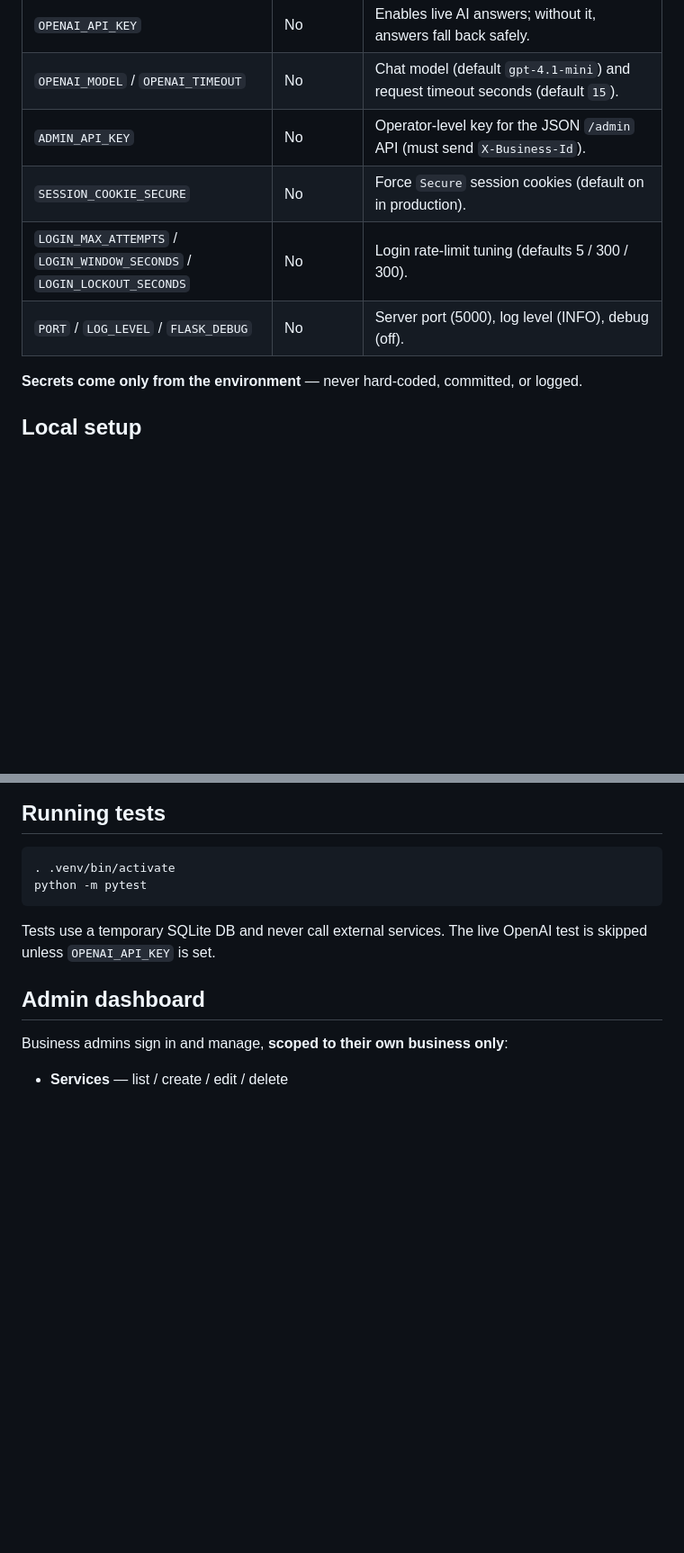
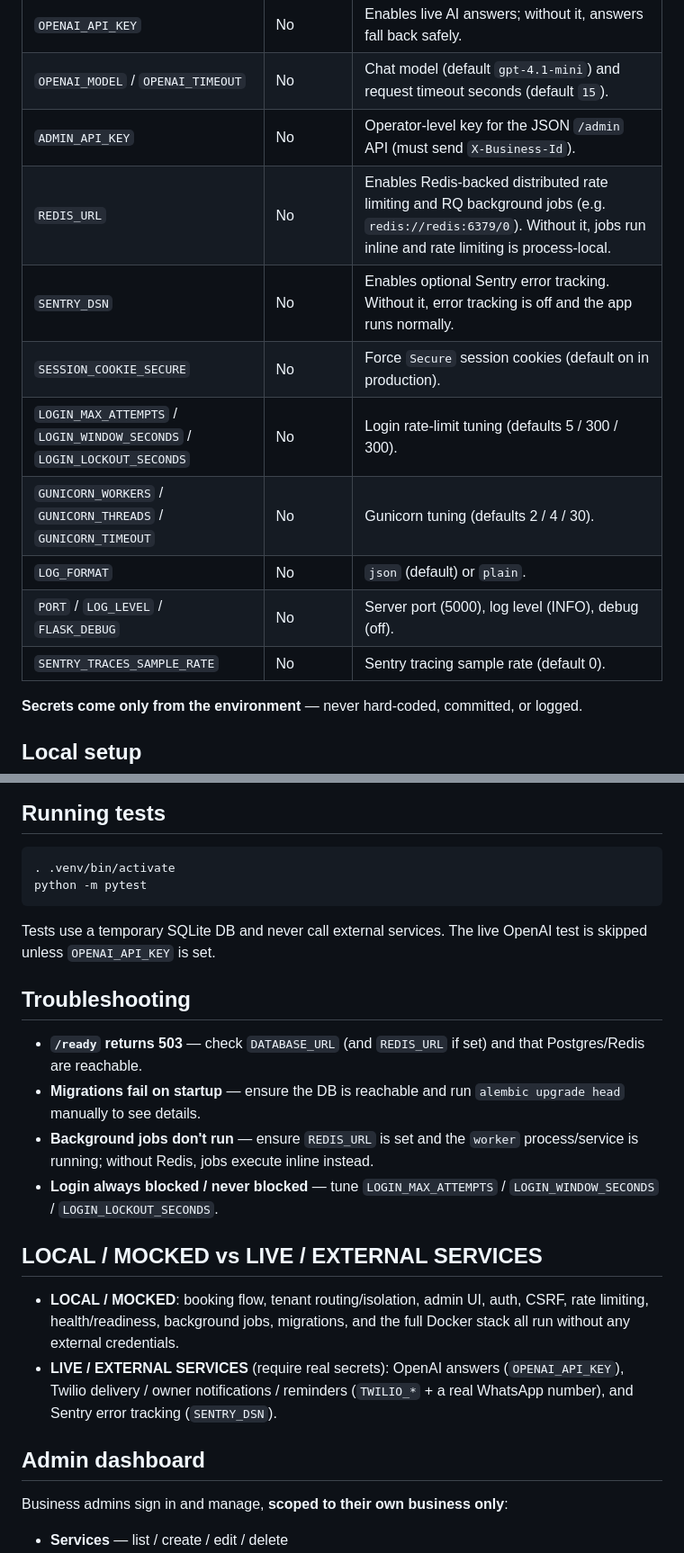
Before and after one commit to lesleysacks/a.i-receptionist, a Markdown page: README.md, 2 parts joined by grey strips. Shown at 90% size. GitHub-like rendering; blank space fills up the shorter version.

```diff
--- a/README.md
+++ b/README.md
@@ -66,9 +66,14 @@ alembic revision --autogenerate -m "describe change"   # create a new migration
 | `OPENAI_API_KEY` | No | Enables live AI answers; without it, answers fall back safely. |
 | `OPENAI_MODEL` / `OPENAI_TIMEOUT` | No | Chat model (default `gpt-4.1-mini`) and request timeout seconds (default `15`). |
 | `ADMIN_API_KEY` | No | Operator-level key for the JSON `/admin` API (must send `X-Business-Id`). |
+| `REDIS_URL` | No | Enables Redis-backed distributed rate limiting and RQ background jobs (e.g. `redis://redis:6379/0`). Without it, jobs run inline and rate limiting is process-local. |
+| `SENTRY_DSN` | No | Enables optional Sentry error tracking. Without it, error tracking is off and the app runs normally. |
 | `SESSION_COOKIE_SECURE` | No | Force `Secure` session cookies (default on in production). |
 | `LOGIN_MAX_ATTEMPTS` / `LOGIN_WINDOW_SECONDS` / `LOGIN_LOCKOUT_SECONDS` | No | Login rate-limit tuning (defaults 5 / 300 / 300). |
+| `GUNICORN_WORKERS` / `GUNICORN_THREADS` / `GUNICORN_TIMEOUT` | No | Gunicorn tuning (defaults 2 / 4 / 30). |
+| `LOG_FORMAT` | No | `json` (default) or `plain`. |
 | `PORT` / `LOG_LEVEL` / `FLASK_DEBUG` | No | Server port (5000), log level (INFO), debug (off). |
+| `SENTRY_TRACES_SAMPLE_RATE` | No | Sentry tracing sample rate (default 0). |
 
 **Secrets come only from the environment** — never hard-coded, committed, or logged.
 
@@ -115,6 +182,26 @@ python -m pytest
 
 Tests use a temporary SQLite DB and never call external services. The live
 OpenAI test is skipped unless `OPENAI_API_KEY` is set.
+
+## Troubleshooting
+
+- **`/ready` returns 503** — check `DATABASE_URL` (and `REDIS_URL` if set) and that
+  Postgres/Redis are reachable.
+- **Migrations fail on startup** — ensure the DB is reachable and run
+  `alembic upgrade head` manually to see details.
+- **Background jobs don't run** — ensure `REDIS_URL` is set and the `worker`
+  process/service is running; without Redis, jobs execute inline instead.
+- **Login always blocked / never blocked** — tune `LOGIN_MAX_ATTEMPTS` /
+  `LOGIN_WINDOW_SECONDS` / `LOGIN_LOCKOUT_SECONDS`.
+
+## LOCAL / MOCKED vs LIVE / EXTERNAL SERVICES
+
+- **LOCAL / MOCKED**: booking flow, tenant routing/isolation, admin UI, auth,
+  CSRF, rate limiting, health/readiness, background jobs, migrations, and the
+  full Docker stack all run without any external credentials.
+- **LIVE / EXTERNAL SERVICES** (require real secrets): OpenAI answers
+  (`OPENAI_API_KEY`), Twilio delivery / owner notifications / reminders
+  (`TWILIO_*` + a real WhatsApp number), and Sentry error tracking (`SENTRY_DSN`).
 
 ## Admin dashboard
 
```
Also changed, not shown: other parts of README.md (+62 -0 lines), AGENTS.md (+24 -2 lines).
